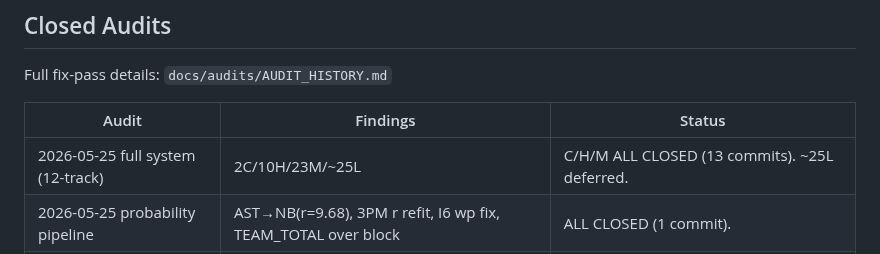
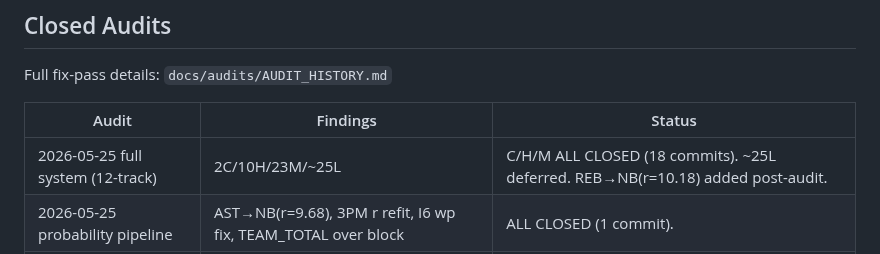
Before and after one commit to jonopeshut-hueonnyparlay/JonnyParlay, a Markdown page: CLAUDE.md, the part around the change. GitHub-like rendering.

Commit message:
docs: mark 2026-05-25 full audit fully closed in CLAUDE.md

```diff
--- a/CLAUDE.md
+++ b/CLAUDE.md
@@ -27,7 +27,7 @@ Full fix-pass details: `docs/audits/AUDIT_HISTORY.md`
 
 | Audit | Findings | Status |
 |-------|----------|--------|
-| 2026-05-25 full system (12-track) | 2C/10H/23M/~25L | C/H/M ALL CLOSED (13 commits). ~25L deferred. |
+| 2026-05-25 full system (12-track) | 2C/10H/23M/~25L | C/H/M ALL CLOSED (18 commits). ~25L deferred. REB→NB(r=10.18) added post-audit. |
 | 2026-05-25 probability pipeline | AST→NB(r=9.68), 3PM r refit, I6 wp fix, TEAM_TOTAL over block | ALL CLOSED (1 commit). |
 | 2026-05-22 full system (~26k lines) | 2C/14H/26M/~25L | C/H/M ALL CLOSED (8 commits). ~25L deferred. H3 data-gated. |
 | 2026-05-06 projection deep-dive | 0C/5H/8M/5L | ALL CLOSED (H3 data-gated) |
```
